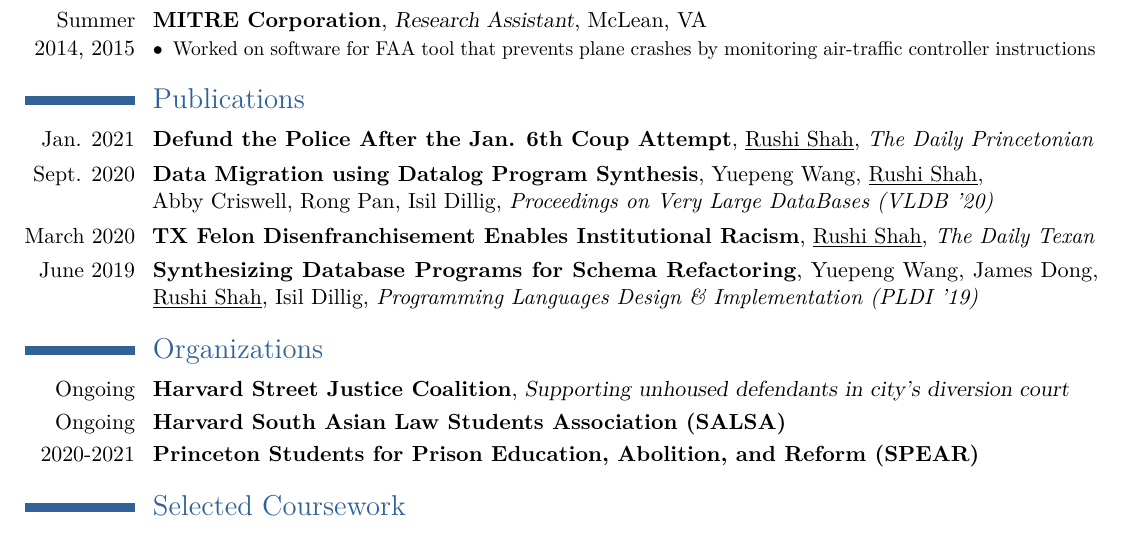
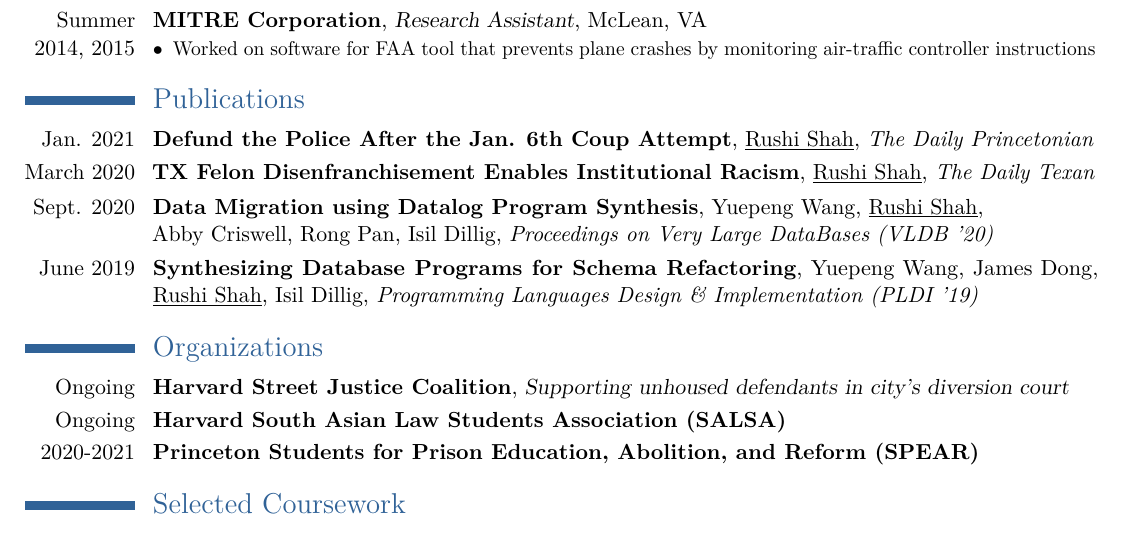
Before and after one commit to 2016rshah/resume, a LaTeX CV (latex_resume/Rushi_Shah_Resume.tex): part of the page, cut so that both start at the same text. Compiled offline with pdfLaTeX.

Commit message:
Cheated by not listing publications chronologically

```diff
--- a/latex_resume/Rushi_Shah_Resume.tex
+++ b/latex_resume/Rushi_Shah_Resume.tex
@@ -196,9 +196,9 @@
 \cventry{Jan. 2021}{Defund the Police
 After the Jan. 6th Coup Attempt}{}{\underline{Rushi Shah}}{\textit{The Daily Princetonian}}{}
 
+\cventry{March 2020}{TX Felon Disenfranchisement Enables Institutional Racism}{}{\underline{Rushi Shah}}{\textit{The Daily Texan}}{}
+
 \cventry{Sept. 2020}{Data Migration using Datalog Program Synthesis}{}{Yuepeng Wang, \underline{Rushi Shah}, \newline{} Abby Criswell, Rong Pan, Isil Dillig}{\textit{Proceedings on Very Large DataBases (VLDB '20)}}{}
-
-\cventry{March 2020}{TX Felon Disenfranchisement Enables Institutional Racism}{}{\underline{Rushi Shah}}{\textit{The Daily Texan}}{}
 
 \cventry{June 2019}{Synthesizing Database Programs for Schema Refactoring}{}{Yuepeng Wang, James Dong, \underline{Rushi Shah}, Isil Dillig}{\textit{Programming Languages Design \& Implementation (PLDI '19)}}{}
 
```
Also changed, not shown: latex_resume/Rushi_Shah_Resume_BW.tex (+2 -2 lines), Rushi_Shah_Resume.pdf, Rushi_Shah_Resume_BW.pdf, latex_resume/Rushi_Shah_Resume.pdf, latex_resume/Rushi_Shah_Resume_BW.pdf.
